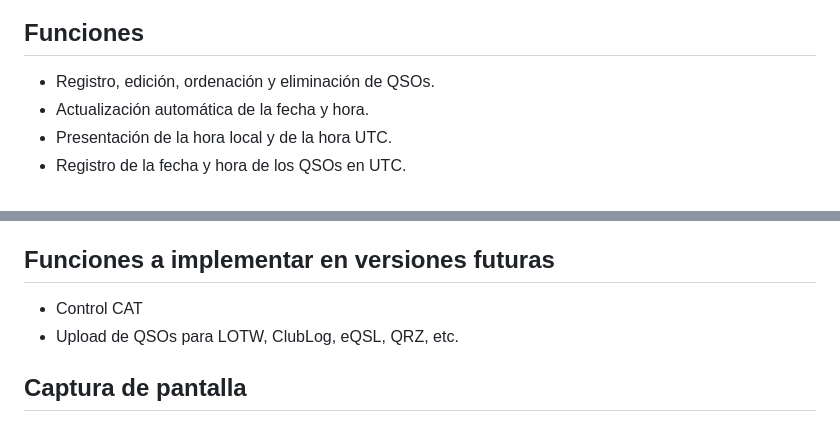
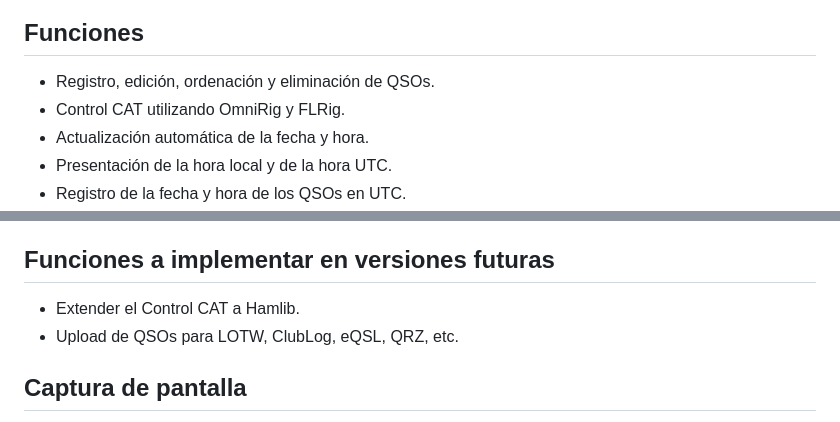
Before and after one commit to ct1eni/ENI-VULogger, a Markdown page: README.castellano.md, 2 parts joined by grey strips. Drawn GitHub-style.

Commit message:
Enhance README with Hamlib support and new screenshot
Added support for Hamlib in CAT control and updated screenshot.

```diff
--- a/README.castellano.md
+++ b/README.castellano.md
@@ -7,6 +7,7 @@ Aunque el proyecto todavía se encuentra en fase de desarrollo, evoluciona conti
 ## Funciones
 
 - Registro, edición, ordenación y eliminación de QSOs.
+- Control CAT utilizando OmniRig y FLRig.
 - Actualización automática de la fecha y hora.
 - Presentación de la hora local y de la hora UTC.
 - Registro de la fecha y hora de los QSOs en UTC.
@@ -27,7 +28,7 @@ Aunque el proyecto todavía se encuentra en fase de desarrollo, evoluciona conti
 
 ## Funciones a implementar en versiones futuras
 
-- Control CAT
+- Extender el Control CAT a Hamlib.
 - Upload de QSOs para LOTW, ClubLog, eQSL, QRZ, etc.
 
 ## Captura de pantalla
```
Also changed, not shown: other parts of README.castellano.md (+1 -1 lines).
